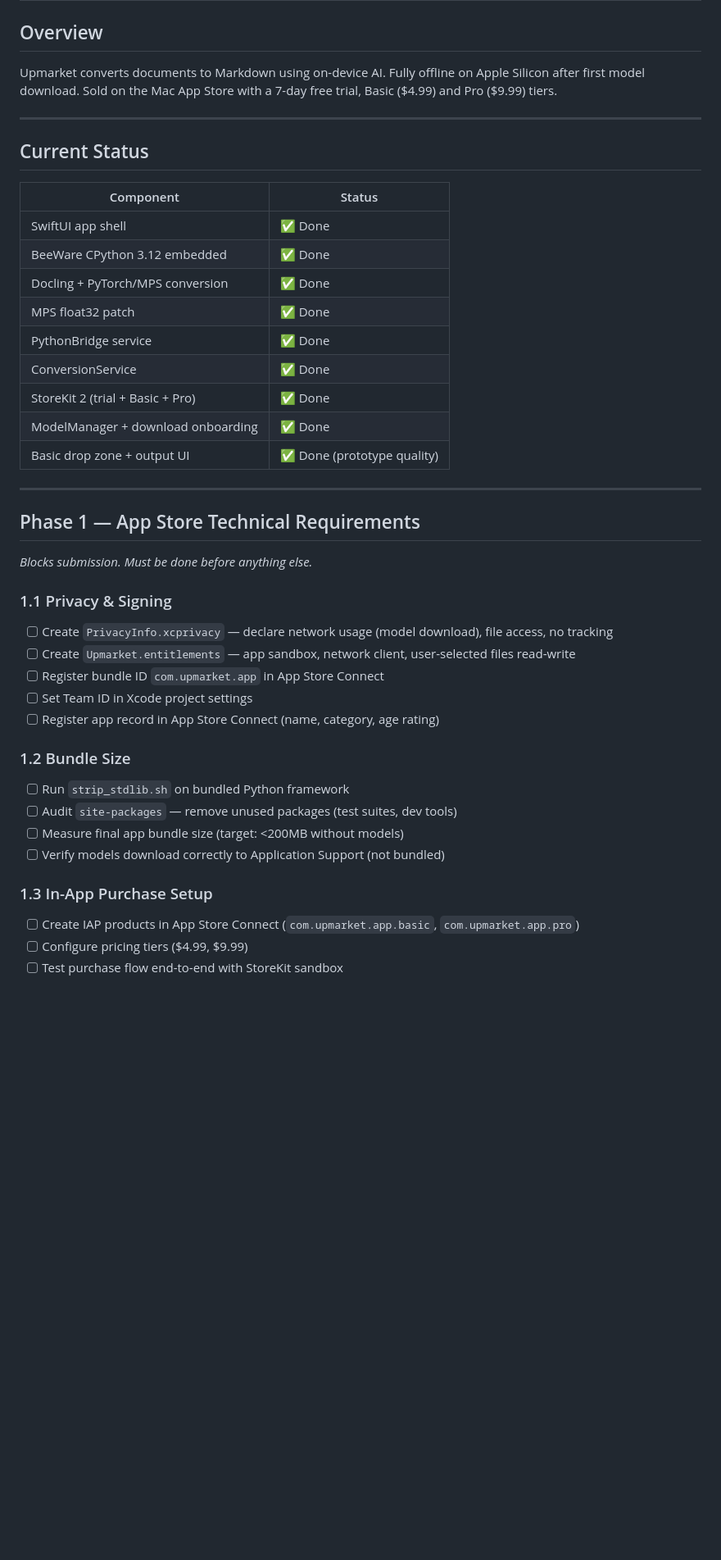
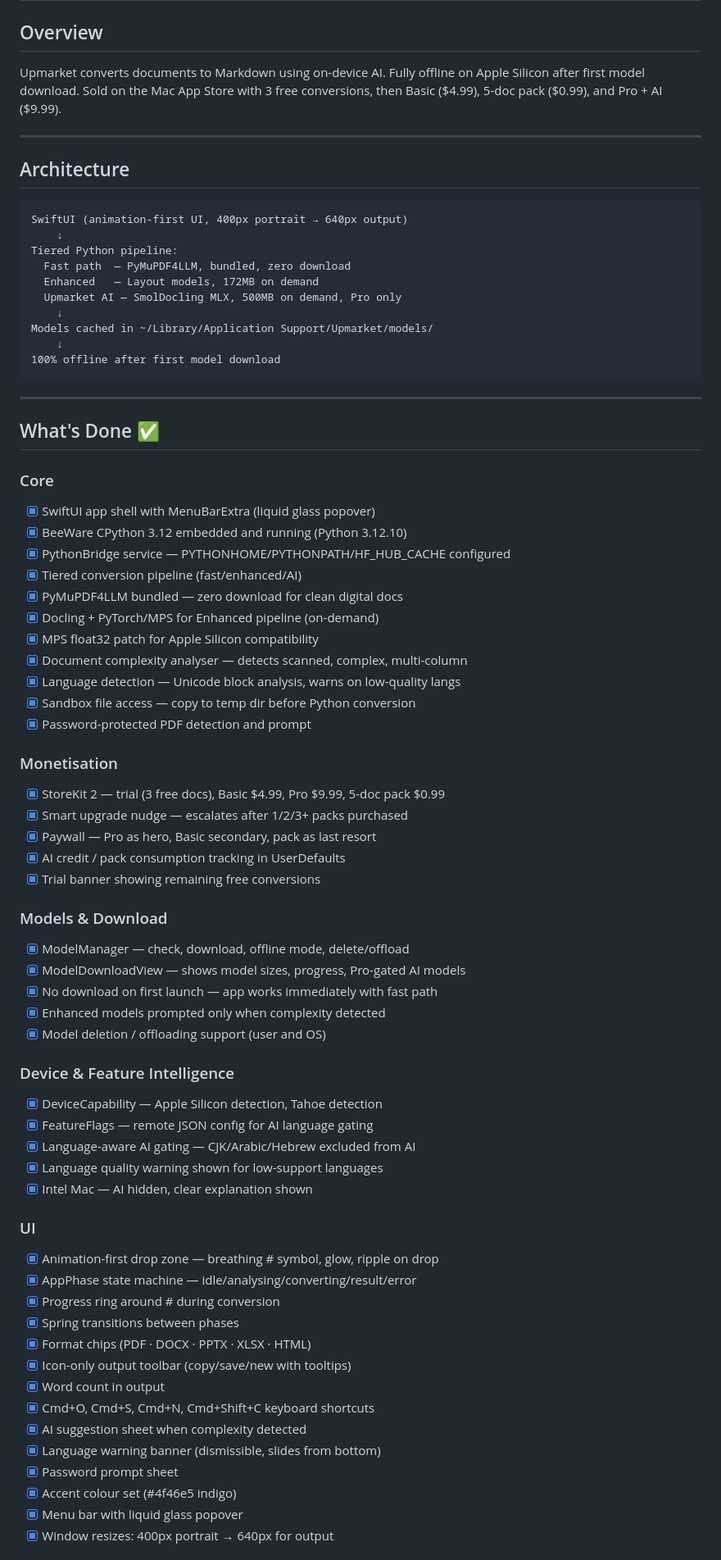
Before and after one commit to 0x687931/upmarket, a Markdown page: docs/IMPLEMENTATION_PLAN.md, the part around one of its changes. Shown at 82% size. GitHub-like rendering; blank space fills up the shorter version.

````diff
--- a/docs/IMPLEMENTATION_PLAN.md
+++ b/docs/IMPLEMENTATION_PLAN.md
@@ -2,43 +2,76 @@
 
 ## Overview
 
-Upmarket converts documents to Markdown using on-device AI. Fully offline on Apple Silicon after first model download. Sold on the Mac App Store with a 7-day free trial, Basic ($4.99) and Pro ($9.99) tiers.
+Upmarket converts documents to Markdown using on-device AI. Fully offline on Apple Silicon after first model download. Sold on the Mac App Store with 3 free conversions, then Basic ($4.99), 5-doc pack ($0.99), and Pro + AI ($9.99).
 
 ---
 
-## Current Status
+## Architecture
 
-| Component | Status |
-|---|---|
-| SwiftUI app shell | ✅ Done |
-| BeeWare CPython 3.12 embedded | ✅ Done |
-| Docling + PyTorch/MPS conversion | ✅ Done |
-| MPS float32 patch | ✅ Done |
-| PythonBridge service | ✅ Done |
-| ConversionService | ✅ Done |
-| StoreKit 2 (trial + Basic + Pro) | ✅ Done |
-| ModelManager + download onboarding | ✅ Done |
-| Basic drop zone + output UI | ✅ Done (prototype quality) |
+```
+SwiftUI (animation-first UI, 400px portrait → 640px output)
+    ↓
+Tiered Python pipeline:
+  Fast path  — PyMuPDF4LLM, bundled, zero download
+  Enhanced   — Layout models, 172MB on demand
+  Upmarket AI — SmolDocling MLX, 500MB on demand, Pro only
+    ↓
+Models cached in ~/Library/Application Support/Upmarket/models/
+    ↓
+100% offline after first model download
+```
 
 ---
 
-## Phase 1 — App Store Technical Requirements
-*Blocks submission. Must be done before anything else.*
+## What's Done ✅
 
-### 1.1 Privacy & Signing
-- [ ] Create `PrivacyInfo.xcprivacy` — declare network usage (model download), file access, no tracking
-- [ ] Create `Upmarket.entitlements` — app sandbox, network client, user-selected files read-write
-- [ ] Register bundle ID `com.upmarket.app` in App Store Connect
-- [ ] Set Team ID in Xcode project settings
-- [ ] Register app record in App Store Connect (name, category, age rating)
+### Core
+- [x] SwiftUI app shell with MenuBarExtra (liquid glass popover)
+- [x] BeeWare CPython 3.12 embedded and running (Python 3.12.10)
+- [x] PythonBridge service — PYTHONHOME/PYTHONPATH/HF_HUB_CACHE configured
+- [x] Tiered conversion pipeline (fast/enhanced/AI)
+- [x] PyMuPDF4LLM bundled — zero download for clean digital docs
+- [x] Docling + PyTorch/MPS for Enhanced pipeline (on-demand)
+- [x] MPS float32 patch for Apple Silicon compatibility
+- [x] Document complexity analyser — detects scanned, complex, multi-column
+- [x] Language detection — Unicode block analysis, warns on low-quality langs
+- [x] Sandbox file access — copy to temp dir before Python conversion
+- [x] Password-protected PDF detection and prompt
 
-### 1.2 Bundle Size
-- [ ] Run `strip_stdlib.sh` on bundled Python framework
-- [ ] Audit `site-packages` — remove unused packages (test suites, dev tools)
-- [ ] Measure final app bundle size (target: <200MB without models)
-- [ ] Verify models download correctly to Application Support (not bundled)
+### Monetisation
+- [x] StoreKit 2 — trial (3 free docs), Basic $4.99, Pro $9.99, 5-doc pack $0.99
+- [x] Smart upgrade nudge — escalates after 1/2/3+ packs purchased
+- [x] Paywall — Pro as hero, Basic secondary, pack as last resort
+- [x] AI credit / pack consumption tracking in UserDefaults
+- [x] Trial banner showing remaining free conversions
 
-### 1.3 In-App Purchase Setup
-- [ ] Create IAP products in App Store Connect (`com.upmarket.app.basic`, `com.upmarket.app.pro`)
-- [ ] Configure pricing tiers ($4.99, $9.99)
-- [ ] Test purchase flow end-to-end with StoreKit sandbox
+### Models & Download
+- [x] ModelManager — check, download, offline mode, delete/offload
+- [x] ModelDownloadView — shows model sizes, progress, Pro-gated AI models
+- [x] No download on first launch — app works immediately with fast path
+- [x] Enhanced models prompted only when complexity detected
+- [x] Model deletion / offloading support (user and OS)
+
+### Device & Feature Intelligence
+- [x] DeviceCapability — Apple Silicon detection, Tahoe detection
+- [x] FeatureFlags — remote JSON config for AI language gating
+- [x] Language-aware AI gating — CJK/Arabic/Hebrew excluded from AI
+- [x] Language quality warning shown for low-support languages
+- [x] Intel Mac — AI hidden, clear explanation shown
+
+### UI
+- [x] Animation-first drop zone — breathing # symbol, glow, ripple on drop
+- [x] AppPhase state machine — idle/analysing/converting/result/error
+- [x] Progress ring around # during conversion
+- [x] Spring transitions between phases
+- [x] Format chips (PDF · DOCX · PPTX · XLSX · HTML)
+- [x] Icon-only output toolbar (copy/save/new with tooltips)
+- [x] Word count in output
+- [x] Cmd+O, Cmd+S, Cmd+N, Cmd+Shift+C keyboard shortcuts
+- [x] AI suggestion sheet when complexity detected
+- [x] Language warning banner (dismissible, slides from bottom)
+- [x] Password prompt sheet
+- [x] Accent colour set (#4f46e5 indigo)
+- [x] Menu bar with liquid glass popover
+- [x] Window resizes: 400px portrait → 640px for output
+
````
Also changed, not shown: other parts of docs/IMPLEMENTATION_PLAN.md (+89 -192 lines).
